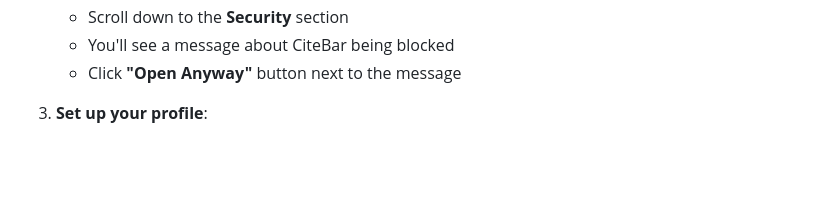
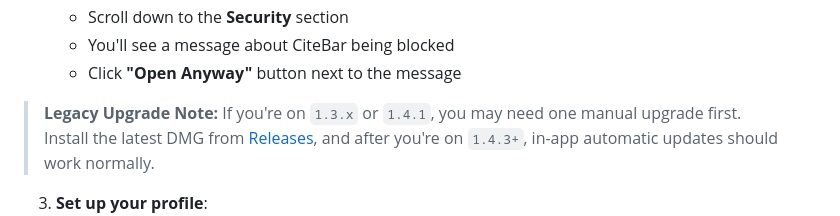
Before and after one commit to hichipli/CiteBar, a Markdown page: README.md, the part around the change. Rendered like a GitHub page; blank space fills up the shorter version.

Commit message:
Add concise legacy-upgrade notes for 1.4.3+ in user docs

```diff
--- a/README.md
+++ b/README.md
@@ -52,6 +52,9 @@ Because refreshing your Google Scholar profile every 20 minutes isn't productive
    - Scroll down to the **Security** section
    - You'll see a message about CiteBar being blocked
    - Click **"Open Anyway"** button next to the message
+
+> **Legacy Upgrade Note:** If you're on `1.3.x` or `1.4.1`, you may need one manual upgrade first.
+> Install the latest DMG from [Releases](https://github.com/hichipli/CiteBar/releases/latest), and after you're on `1.4.3+`, in-app automatic updates should work normally.
 
 3. **Set up your profile**:
    - Click the CiteBar icon in menu bar
```
Also changed, not shown: DISTRIBUTION.md (+9 -0 lines).
